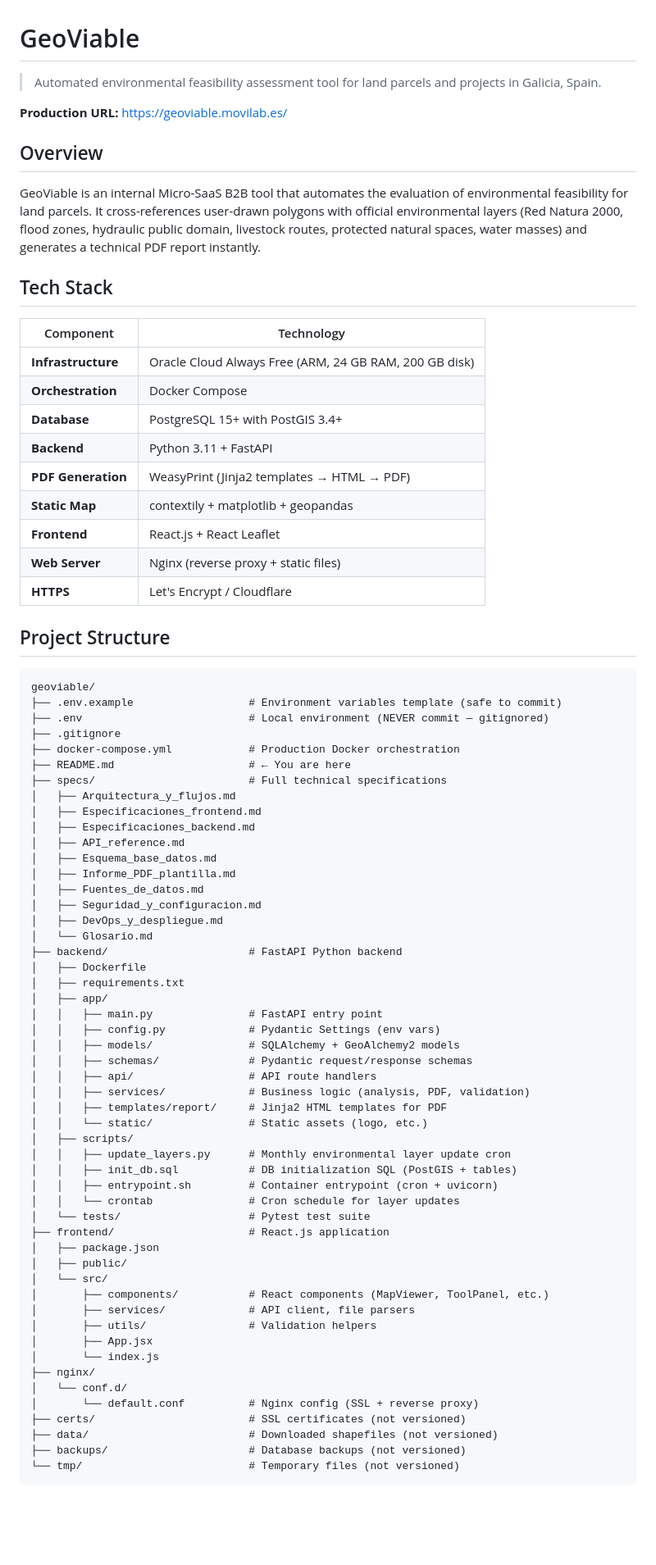
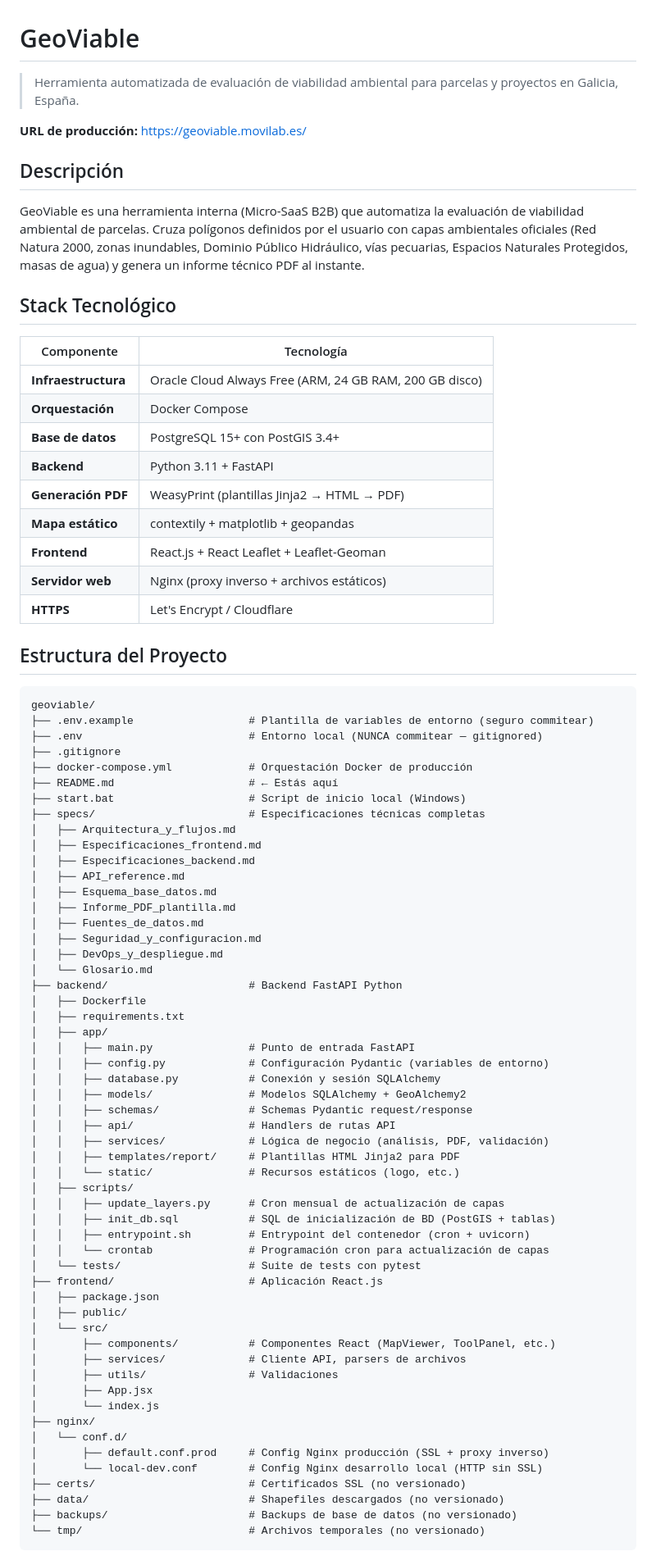
Before and after one commit to danizd/geoviable, a Markdown page: README.md, the part around one of its changes. Shown at 82% size. Rendered like a GitHub page; blank space fills up the shorter version.

Commit message:
docs: actualizar README en español con notas de desarrollo local

````diff
--- a/README.md
+++ b/README.md
@@ -1,37 +1,38 @@
 # GeoViable
 
-> Automated environmental feasibility assessment tool for land parcels and projects in Galicia, Spain.
+> Herramienta automatizada de evaluación de viabilidad ambiental para parcelas y proyectos en Galicia, España.
 
-**Production URL:** https://geoviable.movilab.es/
+**URL de producción:** https://geoviable.movilab.es/
 
-## Overview
+## Descripción
 
-GeoViable is an internal Micro-SaaS B2B tool that automates the evaluation of environmental feasibility for land parcels. It cross-references user-drawn polygons with official environmental layers (Red Natura 2000, flood zones, hydraulic public domain, livestock routes, protected natural spaces, water masses) and generates a technical PDF report instantly.
+GeoViable es una herramienta interna (Micro-SaaS B2B) que automatiza la evaluación de viabilidad ambiental de parcelas. Cruza polígonos definidos por el usuario con capas ambientales oficiales (Red Natura 2000, zonas inundables, Dominio Público Hidráulico, vías pecuarias, Espacios Naturales Protegidos, masas de agua) y genera un informe técnico PDF al instante.
 
-## Tech Stack
+## Stack Tecnológico
 
-| Component | Technology |
+| Componente | Tecnología |
 |---|---|
-| **Infrastructure** | Oracle Cloud Always Free (ARM, 24 GB RAM, 200 GB disk) |
-| **Orchestration** | Docker Compose |
-| **Database** | PostgreSQL 15+ with PostGIS 3.4+ |
+| **Infraestructura** | Oracle Cloud Always Free (ARM, 24 GB RAM, 200 GB disco) |
+| **Orquestación** | Docker Compose |
+| **Base de datos** | PostgreSQL 15+ con PostGIS 3.4+ |
 | **Backend** | Python 3.11 + FastAPI |
-| **PDF Generation** | WeasyPrint (Jinja2 templates → HTML → PDF) |
-| **Static Map** | contextily + matplotlib + geopandas |
-| **Frontend** | React.js + React Leaflet |
-| **Web Server** | Nginx (reverse proxy + static files) |
+| **Generación PDF** | WeasyPrint (plantillas Jinja2 → HTML → PDF) |
+| **Mapa estático** | contextily + matplotlib + geopandas |
+| **Frontend** | React.js + React Leaflet + Leaflet-Geoman |
+| **Servidor web** | Nginx (proxy inverso + archivos estáticos) |
 | **HTTPS** | Let's Encrypt / Cloudflare |
 
-## Project Structure
+## Estructura del Proyecto
 
 ```
 geoviable/
-├── .env.example                  # Environment variables template (safe to commit)
-├── .env                          # Local environment (NEVER commit — gitignored)
+├── .env.example                  # Plantilla de variables de entorno (seguro commitear)
+├── .env                          # Entorno local (NUNCA commitear — gitignored)
 ├── .gitignore
-├── docker-compose.yml            # Production Docker orchestration
-├── README.md                     # ← You are here
-├── specs/                        # Full technical specifications
+├── docker-compose.yml            # Orquestación Docker de producción
+├── README.md                     # ← Estás aquí
+├── start.bat                     # Script de inicio local (Windows)
+├── specs/                        # Especificaciones técnicas completas
 │   ├── Arquitectura_y_flujos.md
 │   ├── Especificaciones_frontend.md
 │   ├── Especificaciones_backend.md
@@ -42,39 +43,41 @@ geoviable/
 │   ├── Seguridad_y_configuracion.md
 │   ├── DevOps_y_despliegue.md
 │   └── Glosario.md
-├── backend/                      # FastAPI Python backend
+├── backend/                      # Backend FastAPI Python
 │   ├── Dockerfile
 │   ├── requirements.txt
 │   ├── app/
-│   │   ├── main.py               # FastAPI entry point
-│   │   ├── config.py             # Pydantic Settings (env vars)
-│   │   ├── models/               # SQLAlchemy + GeoAlchemy2 models
-│   │   ├── schemas/              # Pydantic request/response schemas
-│   │   ├── api/                  # API route handlers
-│   │   ├── services/             # Business logic (analysis, PDF, validation)
-│   │   ├── templates/report/     # Jinja2 HTML templates for PDF
-│   │   └── static/               # Static assets (logo, etc.)
+│   │   ├── main.py               # Punto de entrada FastAPI
+│   │   ├── config.py             # Configuración Pydantic (variables de entorno)
+│   │   ├── database.py           # Conexión y sesión SQLAlchemy
+│   │   ├── models/               # Modelos SQLAlchemy + GeoAlchemy2
+│   │   ├── schemas/              # Schemas Pydantic request/response
+│   │   ├── api/                  # Handlers de rutas API
+│   │   ├── services/             # Lógica de negocio (análisis, PDF, validación)
+│   │   ├── templates/report/     # Plantillas HTML Jinja2 para PDF
+│   │   └── static/               # Recursos estáticos (logo, etc.)
 │   ├── scripts/
-│   │   ├── update_layers.py      # Monthly environmental layer update cron
-│   │   ├── init_db.sql           # DB initialization SQL (PostGIS + tables)
-│   │   ├── entrypoint.sh         # Container entrypoint (cron + uvicorn)
-│   │   └── crontab               # Cron schedule for layer updates
-│   └── tests/                    # Pytest test suite
-├── frontend/                     # React.js application
+│   │   ├── update_layers.py      # Cron mensual de actualización de capas
+│   │   ├── init_db.sql           # SQL de inicialización de BD (PostGIS + tablas)
+│   │   ├── entrypoint.sh         # Entrypoint del contenedor (cron + uvicorn)
+│   │   └── crontab               # Programación cron para actualización de capas
+│   └── tests/                    # Suite de tests con pytest
+├── frontend/                     # Aplicación React.js
 │   ├── package.json
 │   ├── public/
 │   └── src/
-│       ├── components/           # React components (MapViewer, ToolPanel, etc.)
-│       ├── services/             # API client, file parsers
-│       ├── utils/                # Validation helpers
+│       ├── components/           # Componentes React (MapViewer, ToolPanel, etc.)
+│       ├── services/             # Cliente API, parsers de archivos
+│       ├── utils/                # Validaciones
 │       ├── App.jsx
 │       └── index.js
 ├── nginx/
 │   └── conf.d/
-│       └── default.conf          # Nginx config (SSL + reverse proxy)
-├── certs/                        # SSL certificates (not versioned)
-├── data/                         # Downloaded shapefiles (not versioned)
-├── backups/                      # Database backups (not versioned)
-└── tmp/                          # Temporary files (not versioned)
+│       ├── default.conf.prod     # Config Nginx producción (SSL + proxy inverso)
+│       └── local-dev.conf        # Config Nginx desarrollo local (HTTP sin SSL)
+├── certs/                        # Certificados SSL (no versionado)
+├── data/                         # Shapefiles descargados (no versionado)
+├── backups/                      # Backups de base de datos (no versionado)
+└── tmp/                          # Archivos temporales (no versionado)
 ```
 
````
Also changed, not shown: other parts of README.md (+139 -124 lines).
